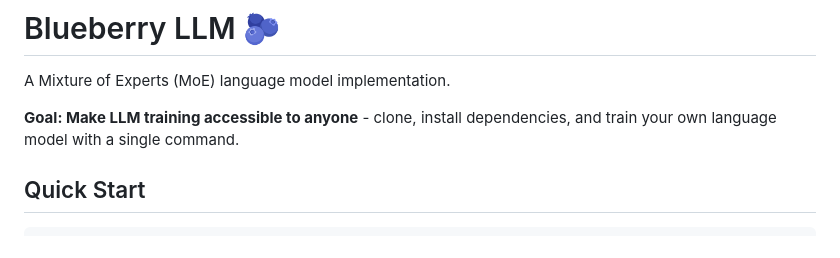
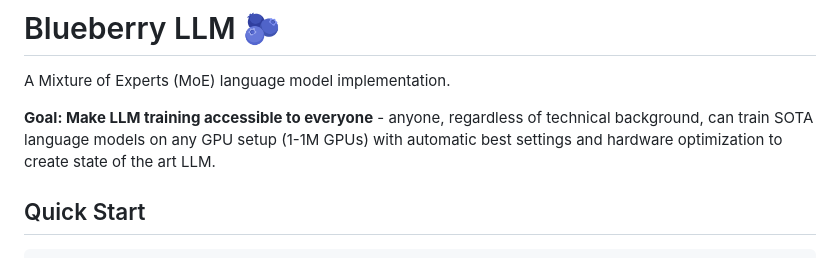
Before and after one commit to OpenSourceAssist/Blueberry-LLM, a Markdown page: README.md, the part around the change. GitHub-like rendering.

```diff
--- a/README.md
+++ b/README.md
@@ -2,7 +2,7 @@
 
 A Mixture of Experts (MoE) language model implementation.
 
-**Goal: Make LLM training accessible to anyone** - clone, install dependencies, and train your own language model with a single command.
+**Goal: Make LLM training accessible to everyone** - anyone, regardless of technical background, can train SOTA language models on any GPU setup (1-1M GPUs) with automatic best settings and hardware optimization to create state of the art LLM.
 
 ## Quick Start
 
```
